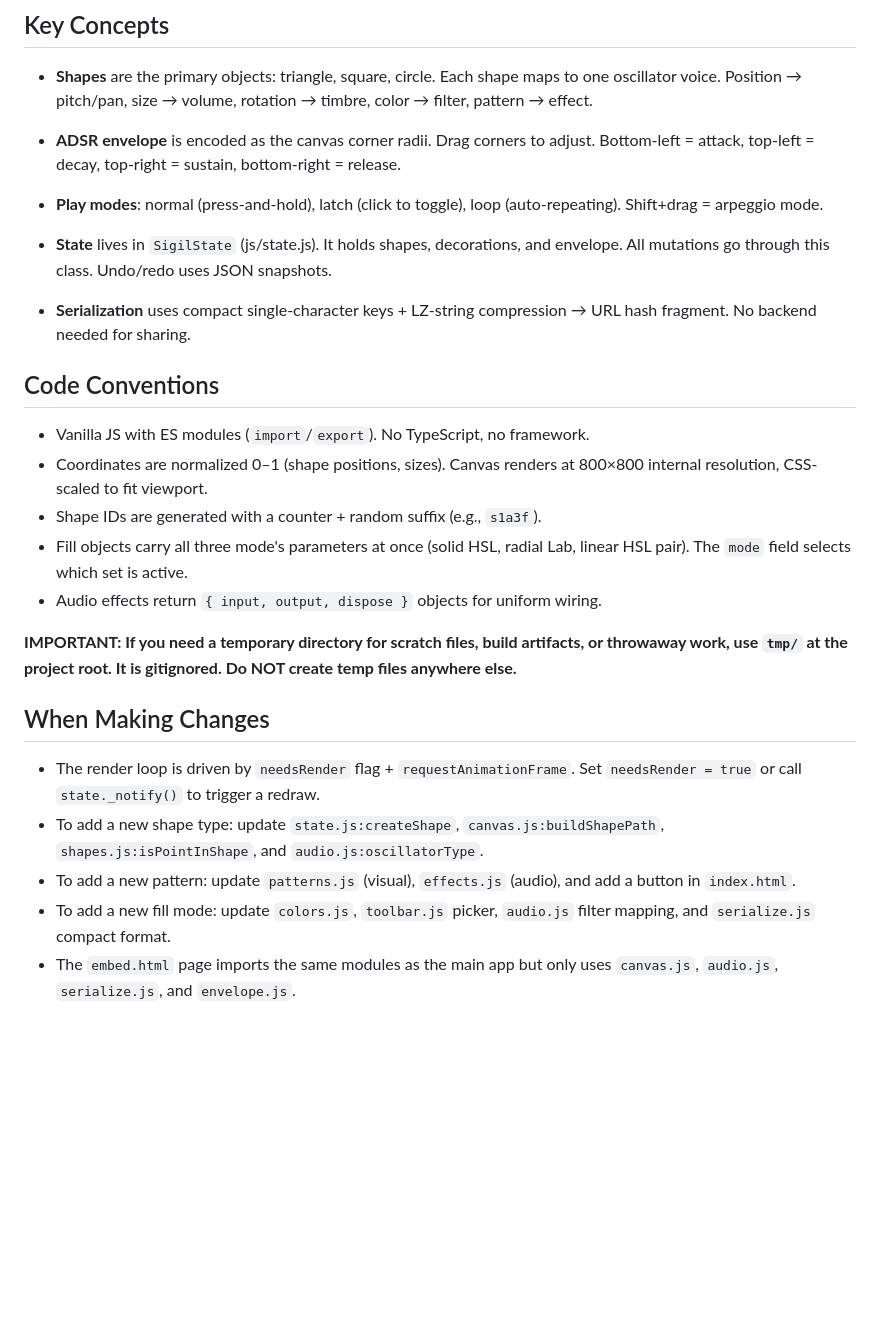
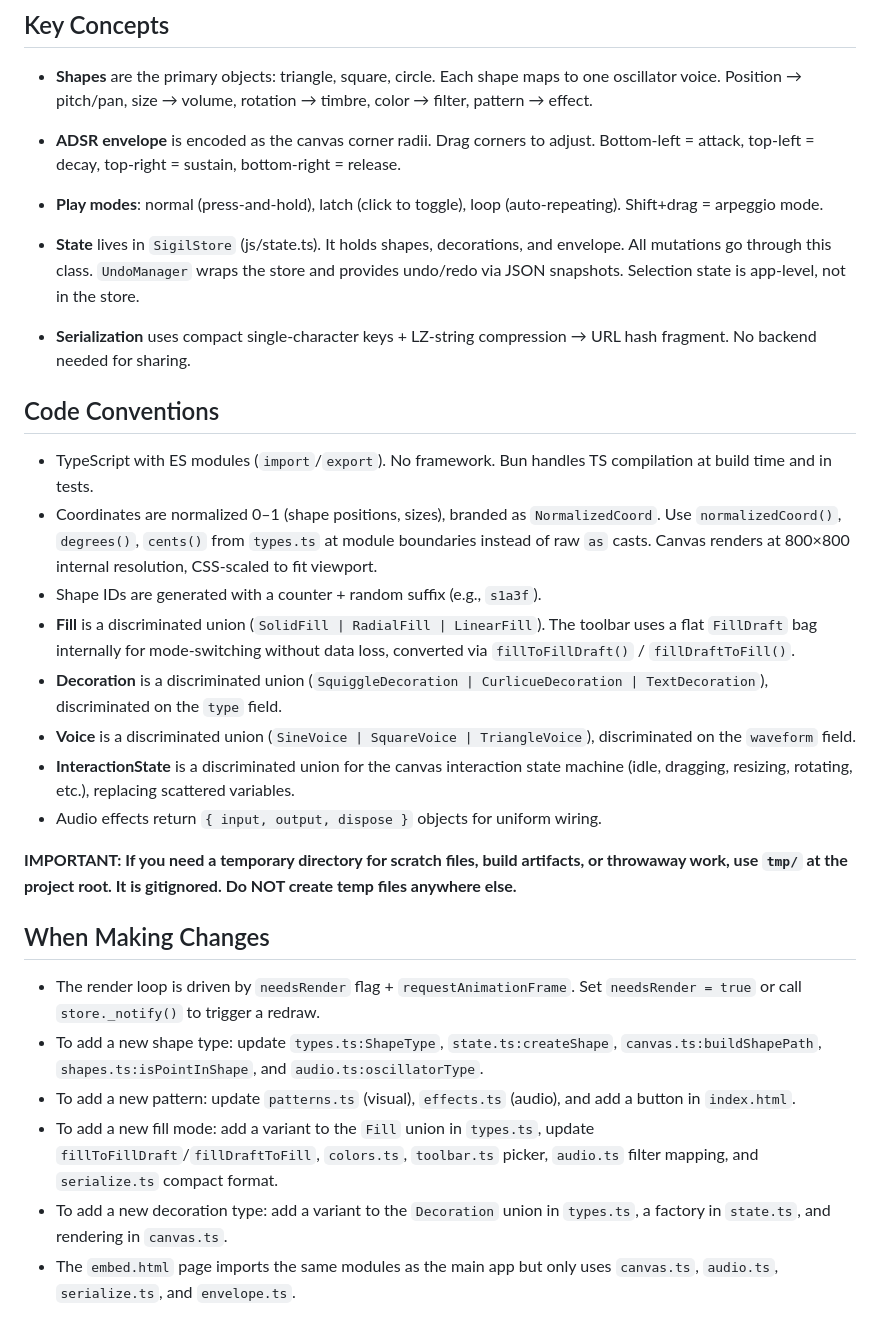
Before and after one commit to zetlen/spatch, a Markdown page: CLAUDE.md, the part around one of its changes. Rendered like a GitHub page; blank space fills up the shorter version.

```diff
--- a/CLAUDE.md
+++ b/CLAUDE.md
@@ -60,20 +68,31 @@ Serve the `dist/` directory with any static server (e.g. `bunx serve dist`).
 - **Play modes**: normal (press-and-hold), latch (click to toggle), loop
   (auto-repeating). Shift+drag = arpeggio mode.
 
-- **State** lives in `SigilState` (js/state.js). It holds shapes, decorations, and
-  envelope. All mutations go through this class. Undo/redo uses JSON snapshots.
+- **State** lives in `SigilStore` (js/state.ts). It holds shapes, decorations, and
+  envelope. All mutations go through this class. `UndoManager` wraps the store and
+  provides undo/redo via JSON snapshots. Selection state is app-level, not in the store.
 
 - **Serialization** uses compact single-character keys + LZ-string compression →
   URL hash fragment. No backend needed for sharing.
 
 ## Code Conventions
 
-- Vanilla JS with ES modules (`import`/`export`). No TypeScript, no framework.
-- Coordinates are normalized 0–1 (shape positions, sizes). Canvas renders at 800×800
-  internal resolution, CSS-scaled to fit viewport.
+- TypeScript with ES modules (`import`/`export`). No framework. Bun handles TS
+  compilation at build time and in tests.
+- Coordinates are normalized 0–1 (shape positions, sizes), branded as `NormalizedCoord`.
+  Use `normalizedCoord()`, `degrees()`, `cents()` from `types.ts` at module boundaries
+  instead of raw `as` casts. Canvas renders at 800×800 internal resolution, CSS-scaled
+  to fit viewport.
 - Shape IDs are generated with a counter + random suffix (e.g., `s1a3f`).
-- Fill objects carry all three mode's parameters at once (solid HSL, radial Lab,
-  linear HSL pair). The `mode` field selects which set is active.
+- **Fill** is a discriminated union (`SolidFill | RadialFill | LinearFill`). The
+  toolbar uses a flat `FillDraft` bag internally for mode-switching without data loss,
+  converted via `fillToFillDraft()` / `fillDraftToFill()`.
+- **Decoration** is a discriminated union (`SquiggleDecoration | CurlicueDecoration |
+  TextDecoration`), discriminated on the `type` field.
+- **Voice** is a discriminated union (`SineVoice | SquareVoice | TriangleVoice`),
+  discriminated on the `waveform` field.
+- **InteractionState** is a discriminated union for the canvas interaction state
+  machine (idle, dragging, resizing, rotating, etc.), replacing scattered variables.
 - Audio effects return `{ input, output, dispose }` objects for uniform wiring.
 
 **IMPORTANT: If you need a temporary directory for scratch files, build artifacts, or
@@ -83,12 +102,15 @@ files anywhere else.**
 ## When Making Changes
 
 - The render loop is driven by `needsRender` flag + `requestAnimationFrame`. Set
-  `needsRender = true` or call `state._notify()` to trigger a redraw.
-- To add a new shape type: update `state.js:createShape`, `canvas.js:buildShapePath`,
-  `shapes.js:isPointInShape`, and `audio.js:oscillatorType`.
-- To add a new pattern: update `patterns.js` (visual), `effects.js` (audio), and
+  `needsRender = true` or call `store._notify()` to trigger a redraw.
+- To add a new shape type: update `types.ts:ShapeType`, `state.ts:createShape`,
+  `canvas.ts:buildShapePath`, `shapes.ts:isPointInShape`, and `audio.ts:oscillatorType`.
+- To add a new pattern: update `patterns.ts` (visual), `effects.ts` (audio), and
   add a button in `index.html`.
-- To add a new fill mode: update `colors.js`, `toolbar.js` picker, `audio.js` filter
-  mapping, and `serialize.js` compact format.
+- To add a new fill mode: add a variant to the `Fill` union in `types.ts`, update
+  `fillToFillDraft`/`fillDraftToFill`, `colors.ts`, `toolbar.ts` picker, `audio.ts`
+  filter mapping, and `serialize.ts` compact format.
+- To add a new decoration type: add a variant to the `Decoration` union in `types.ts`,
+  a factory in `state.ts`, and rendering in `canvas.ts`.
 - The `embed.html` page imports the same modules as the main app but only uses
-  `canvas.js`, `audio.js`, `serialize.js`, and `envelope.js`.
+  `canvas.ts`, `audio.ts`, `serialize.ts`, and `envelope.ts`.
```
Also changed, not shown: other parts of CLAUDE.md (+23 -15 lines), plans/spatch-architecture.md (+62 -47 lines).
